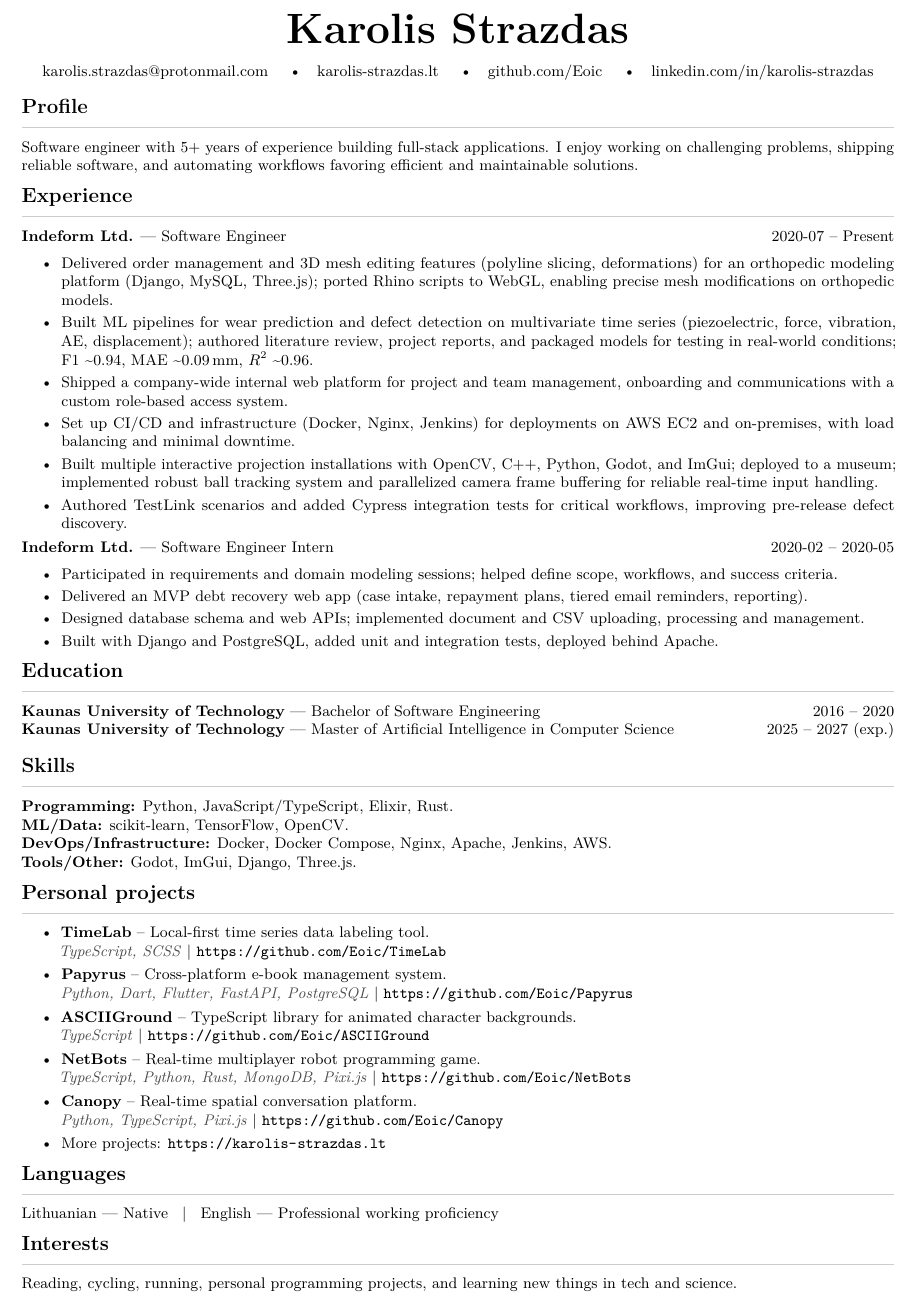
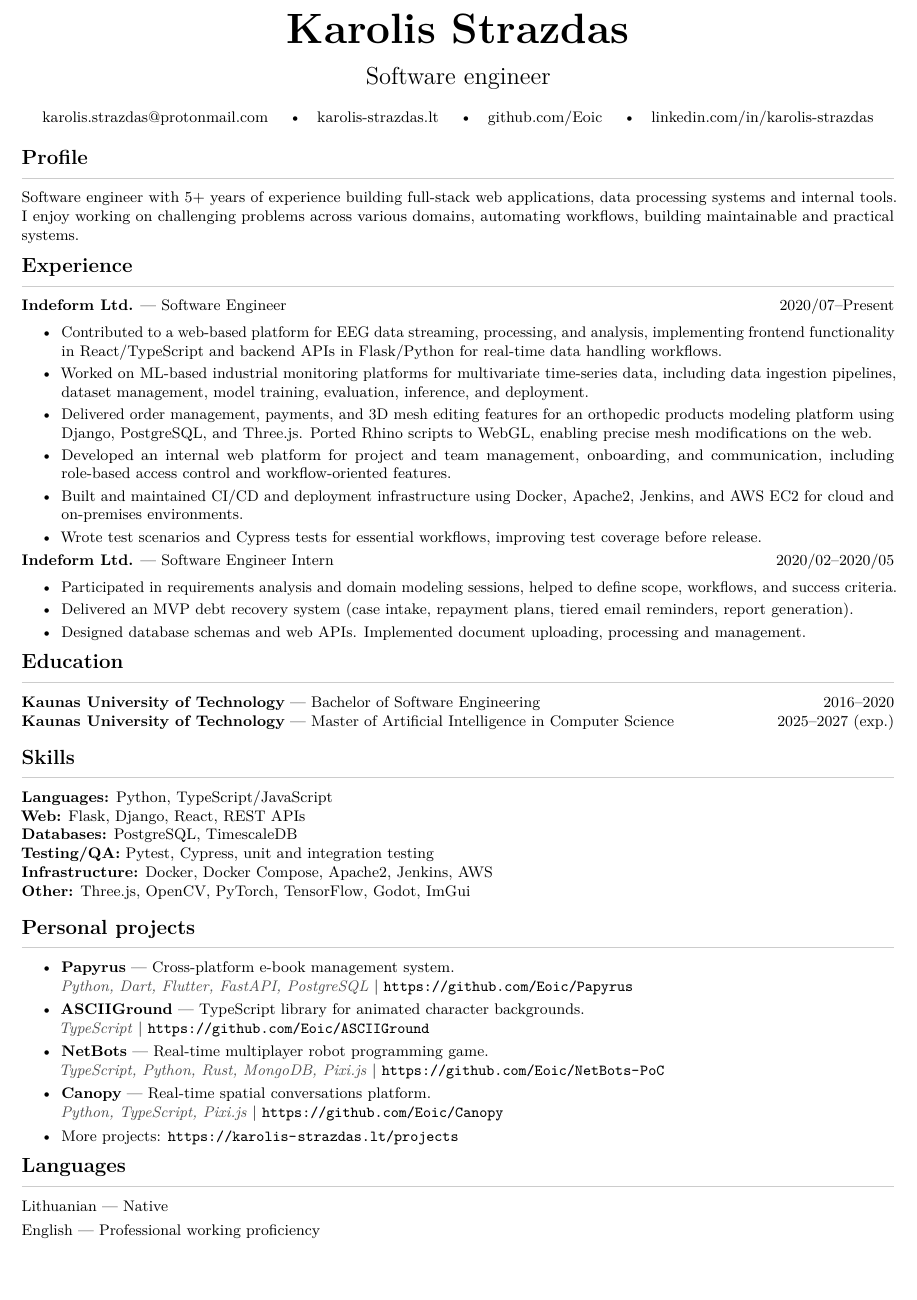
Before and after one commit to Eoic/CV, a LaTeX CV (cv.tex): part of the page, cut so that both start at the same text. Compiled offline with pdfLaTeX.

Commit message:
docs: update CV contents

```diff
--- a/cv.tex
+++ b/cv.tex
@@ -39,72 +39,76 @@
 \pagestyle{empty}
 
 \begin{center}
-{\Huge\bfseries \Name}\\[0.8em]
-\small \href{mailto:\Email}{\Email} \quad\textbullet\quad \href{\Website}{karolis-strazdas.lt} \quad\textbullet\quad \href{\GitHub}{github.com/Eoic} \quad\textbullet\quad \href{\LinkedIn}{linkedin.com/in/karolis-strazdas}
+	{\Huge\bfseries \Name}\\[0.6em]
+    \Large Software engineer \\[0.8em]
+	\small \href{mailto:\Email}{\Email} \quad\textbullet\quad \href{\Website}{karolis-strazdas.lt} \quad\textbullet\quad \href{\GitHub}{github.com/Eoic} \quad\textbullet\quad \href{\LinkedIn}{linkedin.com/in/karolis-strazdas}
 \end{center}
 
-\vspace{-0.65em}
+\vspace{-0.4em}
 
-% Use a slightly smaller body font to keep the CV compact.
 \begingroup\small
 
 \section*{Profile}
-Software engineer with 5+ years of experience building full-stack applications. I enjoy working on challenging problems, shipping reliable software, and automating workflows favoring efficient and maintainable solutions.
+Software engineer with 5+ years of experience building full-stack web applications, data processing systems and internal tools. I enjoy working on challenging problems across various domains, automating workflows, building maintainable and practical systems.
 
 \section*{Experience}
-\entry{Indeform Ltd.}{Software Engineer}{2020-07 -- Present}
+\entry{Indeform Ltd.}{Software Engineer}{2020/07--Present}
 \vspace{-0.8em}
 \begin{itemize}[leftmargin=*,itemsep=0.0em,topsep=0.02em]
-  \item Delivered order management and 3D mesh editing features (polyline slicing, deformations) for an orthopedic modeling platform (Django, MySQL, Three.js); ported Rhino scripts to WebGL, enabling precise mesh modifications on orthopedic models.
-  \item Built ML pipelines for wear prediction and defect detection on multivariate time series (piezoelectric, force, vibration, AE, displacement); authored literature review, project reports, and packaged models for testing in real-world conditions; F1~\textasciitilde0.94, MAE~\textasciitilde0.09\,mm, $R^2$~\textasciitilde0.96.
-  \item Shipped a company\mbox{-}wide internal web platform for project and team management, onboarding and communications with a custom role\mbox{-}based access system.
-  \item Set up CI/CD and infrastructure (Docker, Nginx, Jenkins) for deployments on AWS EC2 and on\mbox{-}premises, with load balancing and minimal downtime.
-  \item Built multiple interactive projection installations with OpenCV, C++, Python, Godot, and ImGui; deployed to a museum; implemented robust ball tracking system and parallelized camera frame buffering for reliable real-time input handling.
-  \item Authored TestLink scenarios and added Cypress integration tests for critical workflows, improving pre\mbox{-}release defect discovery.
+    \item Contributed to a web-based platform for EEG data streaming, processing, and analysis, implementing frontend functionality in React/TypeScript and backend APIs in Flask/Python for real-time data handling workflows.
+
+    \item Worked on ML-based industrial monitoring platforms for multivariate time-series data, including data ingestion pipelines, dataset management, model training, evaluation, inference, and deployment.
+
+    \item Delivered order management, payments, and 3D mesh editing features for an orthopedic products modeling platform using Django, PostgreSQL, and Three.js. Ported Rhino scripts to WebGL, enabling precise mesh modifications on the web.
+
+    \item Developed an internal web platform for project and team management, onboarding, and communication, including role-based access control and workflow-oriented features.
+
+    \item Built and maintained CI/CD and deployment infrastructure using Docker, Apache2, Jenkins, and AWS EC2 for cloud and on\mbox{-}premises environments.
+
+    \item Wrote test scenarios and Cypress tests for essential workflows, improving test coverage before release.
 \end{itemize}
 
 \vspace{0.2em}
 
-\entry{Indeform Ltd.}{Software Engineer Intern}{2020-02 -- 2020-05}
+\entry{Indeform Ltd.}{Software Engineer Intern}{2020/02--2020/05}
 \vspace{-0.8em}
 \begin{itemize}[leftmargin=*,itemsep=0.0em,topsep=0.02em]
-  \item Participated in requirements and domain modeling sessions; helped define scope, workflows, and success criteria.
-  \item Delivered an MVP debt recovery web app (case intake, repayment plans, tiered email reminders, reporting).
-  \item Designed database schema and web APIs; implemented document and CSV uploading, processing and management.
-  \item Built with Django and PostgreSQL, added unit and integration tests, deployed behind Apache.
+	\item Participated in requirements analysis and domain modeling sessions, helped to define scope, workflows, and success criteria.
+	\item Delivered an MVP debt recovery system (case intake, repayment plans, tiered email reminders, report generation).
+	\item Designed database schemas and web APIs. Implemented document uploading, processing and management.
 \end{itemize}
 
 \section*{Education}
-\entry{Kaunas University of Technology}{Bachelor of Software Engineering}{2016 -- 2020}
-\entry{Kaunas University of Technology}{Master of Artificial Intelligence in Computer Science}{2025 -- 2027 (exp.)}
+\entry{Kaunas University of Technology}{Bachelor of Software Engineering}{2016--2020}
+\entry{Kaunas University of Technology}{Master of Artificial Intelligence in Computer Science}{2025--2027 (exp.)}
 \vspace{-0.8em}
 
 \section*{Skills}
-\textbf{Programming:} Python, JavaScript/TypeScript, Elixir, Rust.\\
-\textbf{ML/Data:} scikit-learn, TensorFlow, OpenCV.\\
-\textbf{DevOps/Infrastructure:} Docker, Docker Compose, Nginx, Apache, Jenkins, AWS.\\
-\textbf{Tools/Other:} Godot, ImGui, Django, Three.js.
+\textbf{Languages:} Python, TypeScript/JavaScript \\
+\textbf{Web:} Flask, Django, React, REST APIs \\
+\textbf{Databases:} PostgreSQL, TimescaleDB \\
+\textbf{Testing/QA:} Pytest, Cypress, unit and integration testing \\
+\textbf{Infrastructure:} Docker, Docker Compose, Apache2, Jenkins, AWS \\
+\textbf{Other:} Three.js, OpenCV, PyTorch, TensorFlow, Godot, ImGui \\
+\vspace{-0.8em}
 
 \section*{Personal projects}
 \begin{itemize}[leftmargin=*,itemsep=0.08em,topsep=0.08em]
-  \item \textbf{TimeLab} -- Local-first time series data labeling tool.\\
-      \techstack{TypeScript, SCSS} | \url{https://github.com/Eoic/TimeLab}
-  \item \textbf{Papyrus} -- Cross-platform e-book management system.\\
-      \techstack{Python, Dart, Flutter, FastAPI, PostgreSQL} | \url{https://github.com/Eoic/Papyrus}
-  \item \textbf{ASCIIGround} -- TypeScript library for animated character backgrounds.\\
-      \techstack{TypeScript} | \url{https://github.com/Eoic/ASCIIGround}
-  \item \textbf{NetBots} -- Real-time multiplayer robot programming game.\\
-      \techstack{TypeScript, Python, Rust, MongoDB, Pixi.js} | \url{https://github.com/Eoic/NetBots}
-  \item \textbf{Canopy} -- Real-time spatial conversation platform.\\
-      \techstack{Python, TypeScript, Pixi.js} | \url{https://github.com/Eoic/Canopy}
-  \item More projects: \url{https://karolis-strazdas.lt}
+
+	\item \textbf{Papyrus} --- Cross-platform e-book management system.\\
+	      \techstack{Python, Dart, Flutter, FastAPI, PostgreSQL} | \url{https://github.com/Eoic/Papyrus}
+	\item \textbf{ASCIIGround} --- TypeScript library for animated character backgrounds.\\
+	      \techstack{TypeScript} | \url{https://github.com/Eoic/ASCIIGround}
+	\item \textbf{NetBots} --- Real-time multiplayer robot programming game.\\
+	      \techstack{TypeScript, Python, Rust, MongoDB, Pixi.js} | \url{https://github.com/Eoic/NetBots-PoC}
+	\item \textbf{Canopy} --- Real-time spatial conversations platform.\\
+	      \techstack{Python, TypeScript, Pixi.js} | \url{https://github.com/Eoic/Canopy}
+	\item More projects: \url{https://karolis-strazdas.lt/projects}
 \end{itemize}
 
 \section*{Languages}
-Lithuanian — Native \;\;|\;\; English — Professional working proficiency
-
-\section*{Interests}
-Reading, cycling, running, personal programming projects, and learning new things in tech and science.
+Lithuanian --- Native \\[0.35em]
+English --- Professional working proficiency
 
 \endgroup
 \end{document}
```
Also changed, not shown: cv.tex (2 more changed lines).
